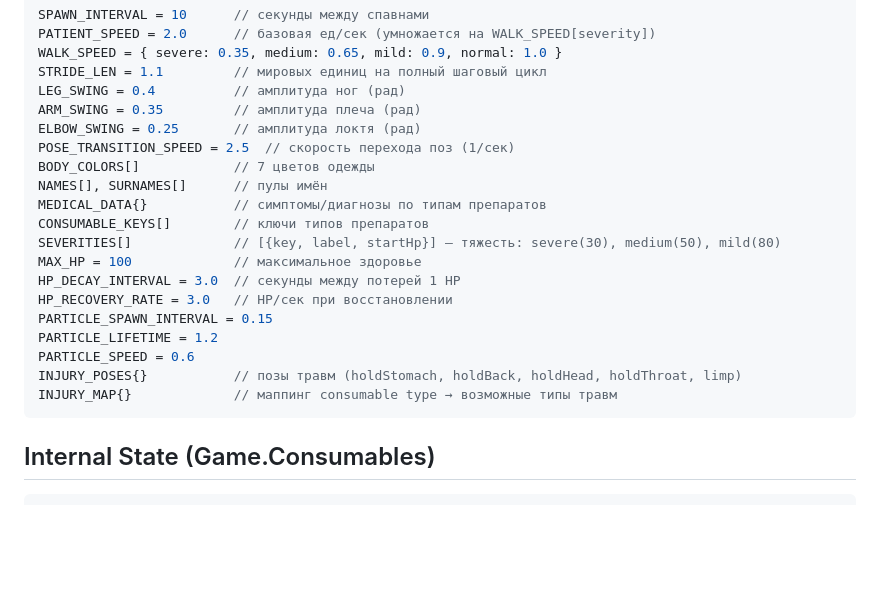
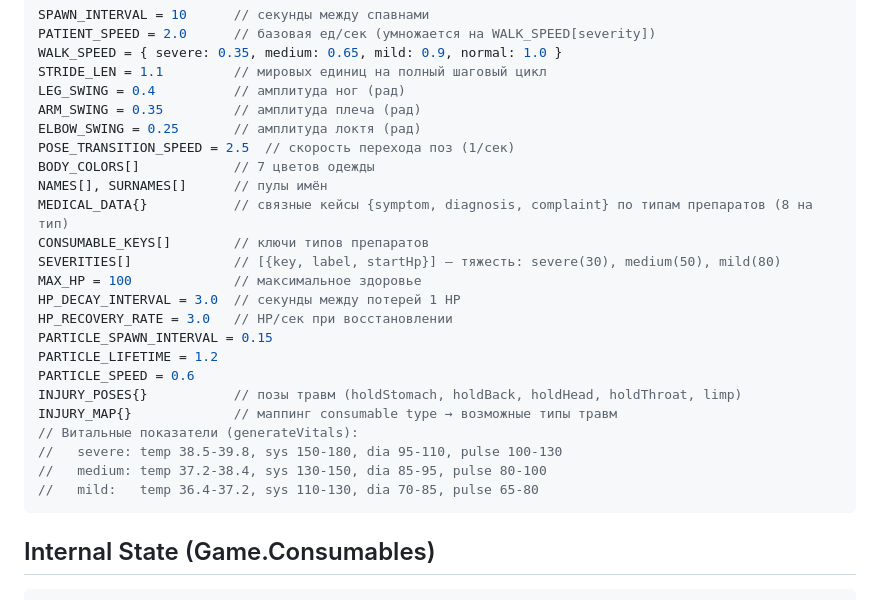
Before and after one commit to BlashkoWich/EmergencyRND_V2, a Markdown page: specs/specs-patient.md, the part around one of its changes. Drawn GitHub-style; blank space fills up the shorter version.

````diff
--- a/specs/specs-patient.md
+++ b/specs/specs-patient.md
@@ -304,7 +323,7 @@ ELBOW_SWING = 0.25       // амплитуда локтя (рад)
 POSE_TRANSITION_SPEED = 2.5  // скорость перехода поз (1/сек)
 BODY_COLORS[]            // 7 цветов одежды
 NAMES[], SURNAMES[]      // пулы имён
-MEDICAL_DATA{}           // симптомы/диагнозы по типам препаратов
+MEDICAL_DATA{}           // связные кейсы {symptom, diagnosis, complaint} по типам препаратов (8 на тип)
 CONSUMABLE_KEYS[]        // ключи типов препаратов
 SEVERITIES[]             // [{key, label, startHp}] — тяжесть: severe(30), medium(50), mild(80)
 MAX_HP = 100             // максимальное здоровье
@@ -315,6 +334,10 @@ PARTICLE_LIFETIME = 1.2
 PARTICLE_SPEED = 0.6
 INJURY_POSES{}           // позы травм (holdStomach, holdBack, holdHead, holdThroat, limp)
 INJURY_MAP{}             // маппинг consumable type → возможные типы травм
+// Витальные показатели (generateVitals):
+//   severe: temp 38.5-39.8, sys 150-180, dia 95-110, pulse 100-130
+//   medium: temp 37.2-38.4, sys 130-150, dia 85-95, pulse 80-100
+//   mild:   temp 36.4-37.2, sys 110-130, dia 70-85, pulse 65-80
 ```
 
 ## Internal State (Game.Consumables)
````
Also changed, not shown: other parts of specs/specs-patient.md (+30 -11 lines).
